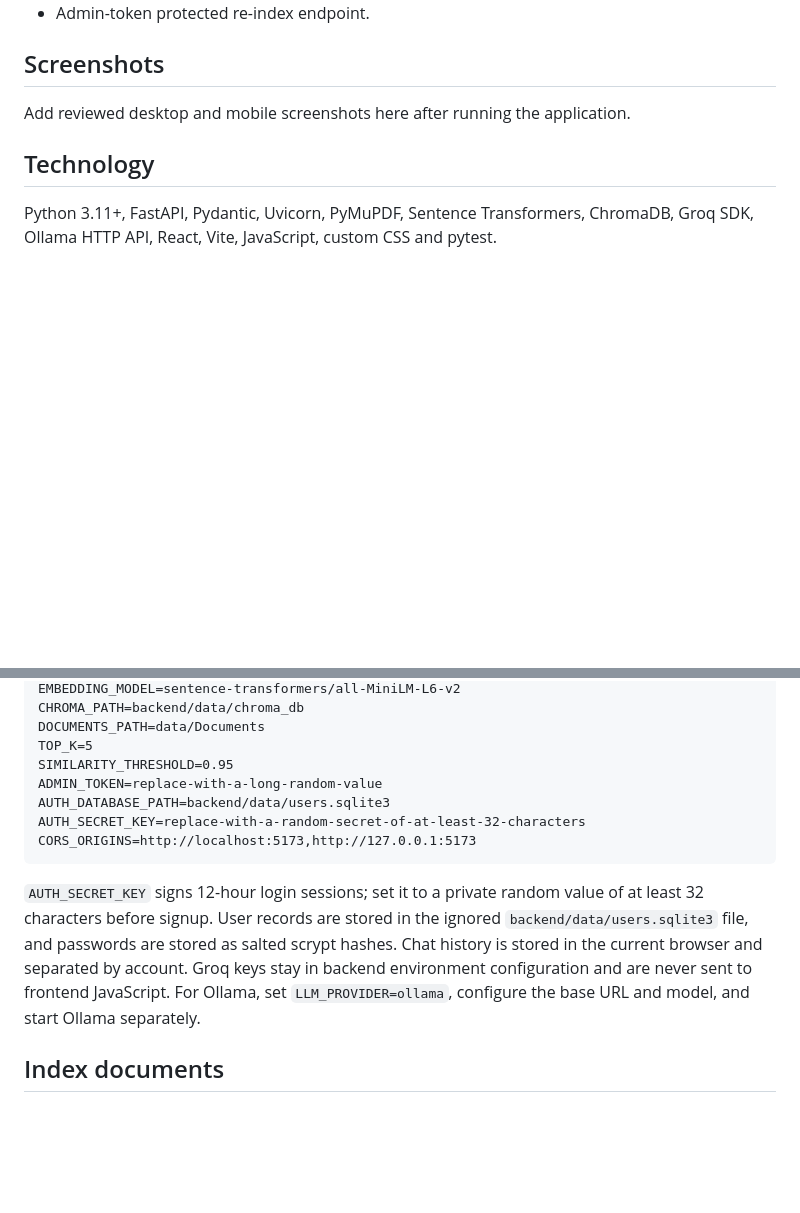
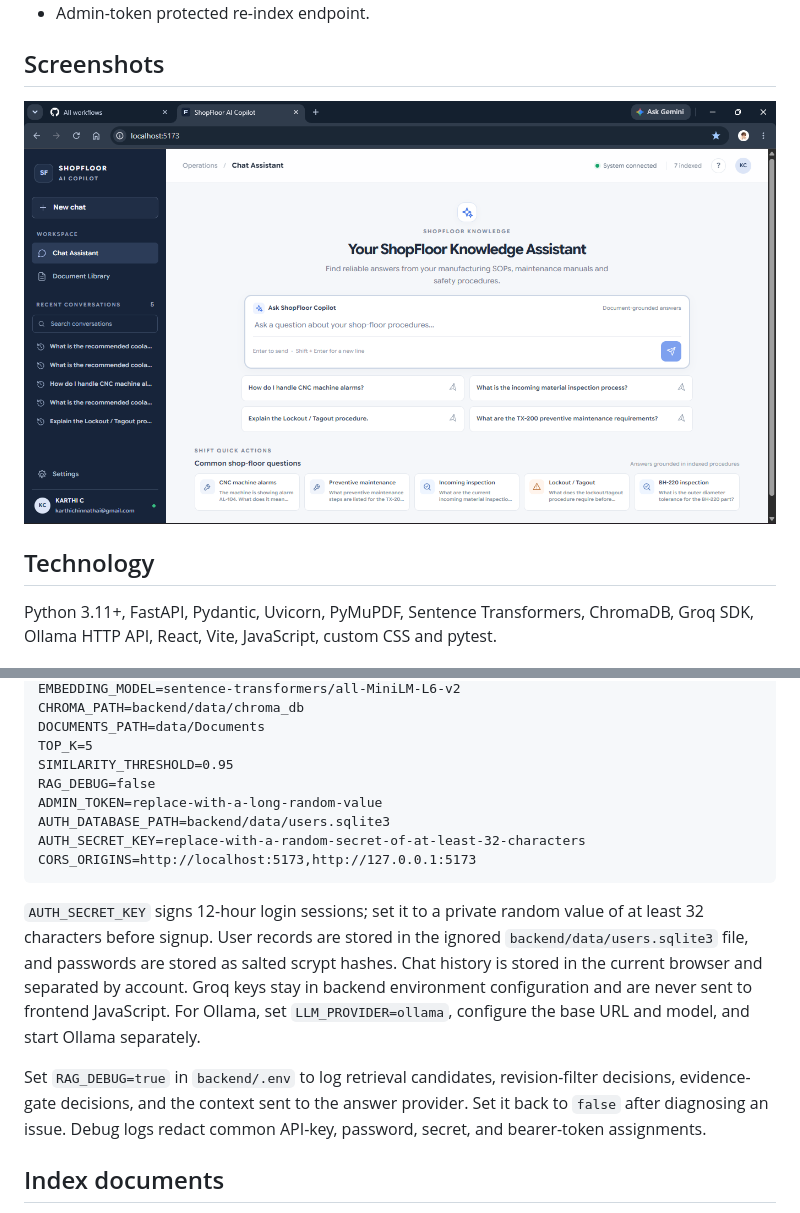
Before and after one commit to Karthi247/shopfloor-copilot, a Markdown page: README.md, 2 parts joined by grey strips. GitHub-like rendering; pictures changed too: image.png (added); blank space fills up the shorter version.

````diff
--- a/README.md
+++ b/README.md
@@ -24,7 +24,7 @@ Finding a specific instruction in long PDFs is slow during a shift. A grounded r
 
 ## Screenshots
 
-Add reviewed desktop and mobile screenshots here after running the application.
+![alt text](image.png)
 
 ## Technology
 
@@ -123,6 +123,7 @@ CHROMA_PATH=backend/data/chroma_db
 DOCUMENTS_PATH=data/Documents
 TOP_K=5
 SIMILARITY_THRESHOLD=0.95
+RAG_DEBUG=false
 ADMIN_TOKEN=replace-with-a-long-random-value
 AUTH_DATABASE_PATH=backend/data/users.sqlite3
 AUTH_SECRET_KEY=replace-with-a-random-secret-of-at-least-32-characters
@@ -130,6 +131,8 @@ CORS_ORIGINS=http://localhost:5173,http://127.0.0.1:5173
 ```
 
 `AUTH_SECRET_KEY` signs 12-hour login sessions; set it to a private random value of at least 32 characters before signup. User records are stored in the ignored `backend/data/users.sqlite3` file, and passwords are stored as salted scrypt hashes. Chat history is stored in the current browser and separated by account. Groq keys stay in backend environment configuration and are never sent to frontend JavaScript. For Ollama, set `LLM_PROVIDER=ollama`, configure the base URL and model, and start Ollama separately.
+
+Set `RAG_DEBUG=true` in `backend/.env` to log retrieval candidates, revision-filter decisions, evidence-gate decisions, and the context sent to the answer provider. Set it back to `false` after diagnosing an issue. Debug logs redact common API-key, password, secret, and bearer-token assignments.
 
 ## Index documents
 
````
Also changed, not shown: 16 other files.
